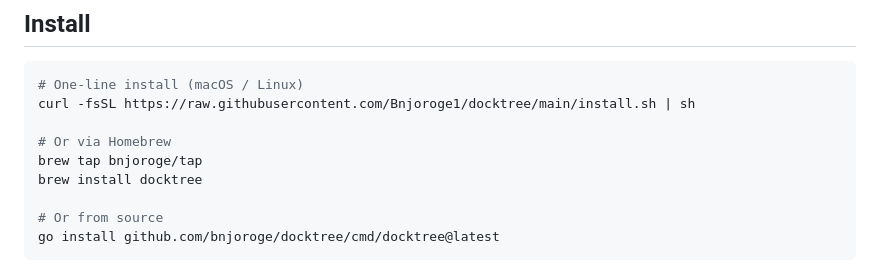
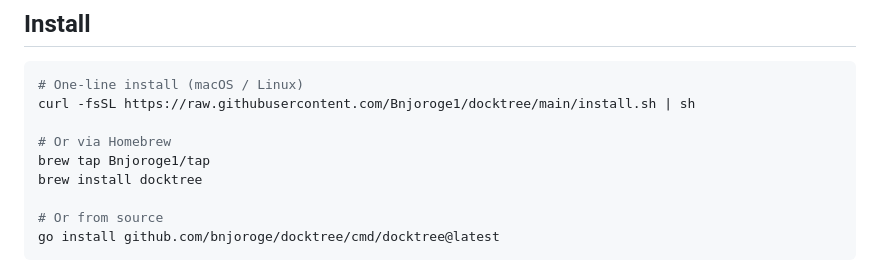
Before and after one commit to Bnjoroge1/Docktree, a Markdown page: README.md, the part around the change. Rendered like a GitHub page.

Commit message:
docs: fix homebrew tap username to Bnjoroge1

```diff
--- a/README.md
+++ b/README.md
@@ -21,7 +21,7 @@ Each worktree gets its own isolated project with unique ports, container names,
 curl -fsSL https://raw.githubusercontent.com/Bnjoroge1/docktree/main/install.sh | sh
 
 # Or via Homebrew
-brew tap bnjoroge/tap
+brew tap Bnjoroge1/tap
 brew install docktree
 
 # Or from source
```
